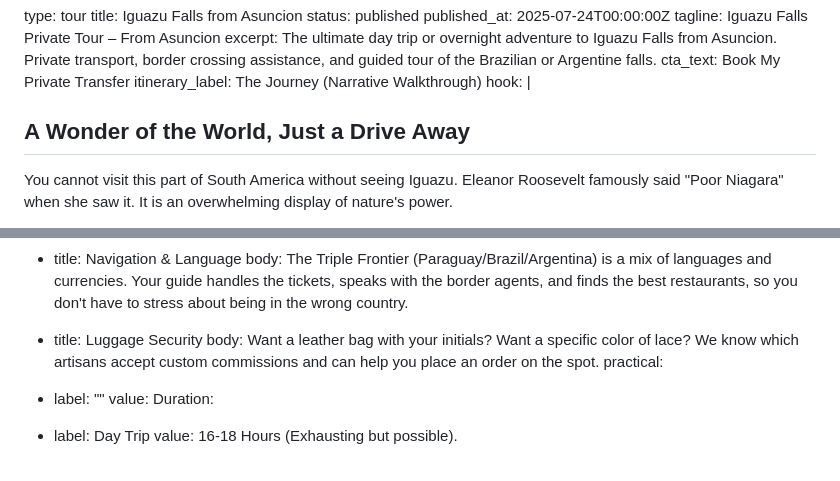
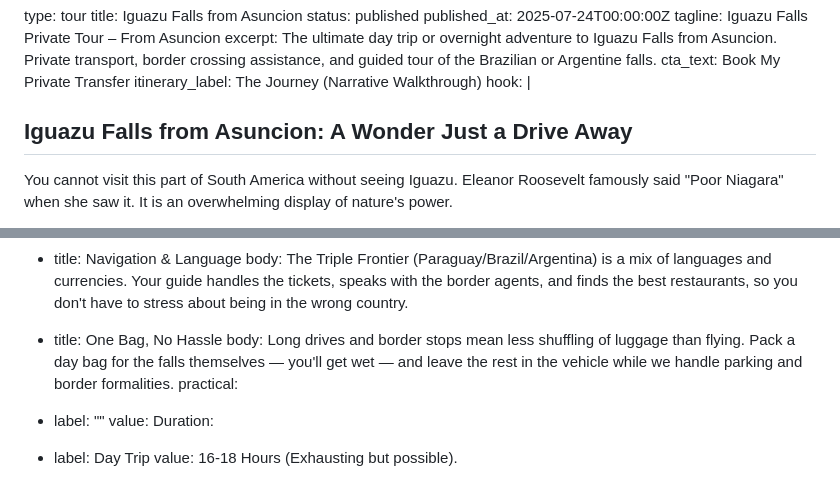
Before and after one commit to antonmarklundcom/thingstodoinparaguay, a Markdown page: content/tour/iguazu-falls-from-asuncion.md, 2 parts joined by grey strips. Drawn GitHub-style.

```diff
--- a/content/tour/iguazu-falls-from-asuncion.md
+++ b/content/tour/iguazu-falls-from-asuncion.md
@@ -8,7 +8,7 @@ excerpt: The ultimate day trip or overnight adventure to Iguazu Falls from Asunc
 cta_text: Book My Private Transfer
 itinerary_label: The Journey (Narrative Walkthrough)
 hook: |
-  ## A Wonder of the World, Just a Drive Away
+  ## Iguazu Falls from Asuncion: A Wonder Just a Drive Away
 
   You cannot visit this part of South America without seeing Iguazu. Eleanor Roosevelt famously said "Poor Niagara" when she saw it. It is an overwhelming display of nature's power.
 
@@ -39,8 +39,8 @@ why:
     body: On a bus, this trip takes 2 days minimum. With our private service, we can execute a "Blitz Day Trip" (Leave 4 AM, Return 10 PM) for those on a tight schedule, or a relaxed overnight trip. You set the pace.
   - title: Navigation & Language
     body: The Triple Frontier (Paraguay/Brazil/Argentina) is a mix of languages and currencies. Your guide handles the tickets, speaks with the border agents, and finds the best restaurants, so you don't have to stress about being in the wrong country.
-  - title: Luggage Security
-    body: Want a leather bag with your initials? Want a specific color of lace? We know which artisans accept custom commissions and can help you place an order on the spot.
+  - title: One Bag, No Hassle
+    body: Long drives and border stops mean less shuffling of luggage than flying. Pack a day bag for the falls themselves — you'll get wet — and leave the rest in the vehicle while we handle parking and border formalities.
 practical:
   - label: ""
     value: Duration:
```
Also changed, not shown: content/tour/fishing-charters.md (+1 -1 lines), content/tour/san-bernardino-trip.md (+4 -3 lines).
